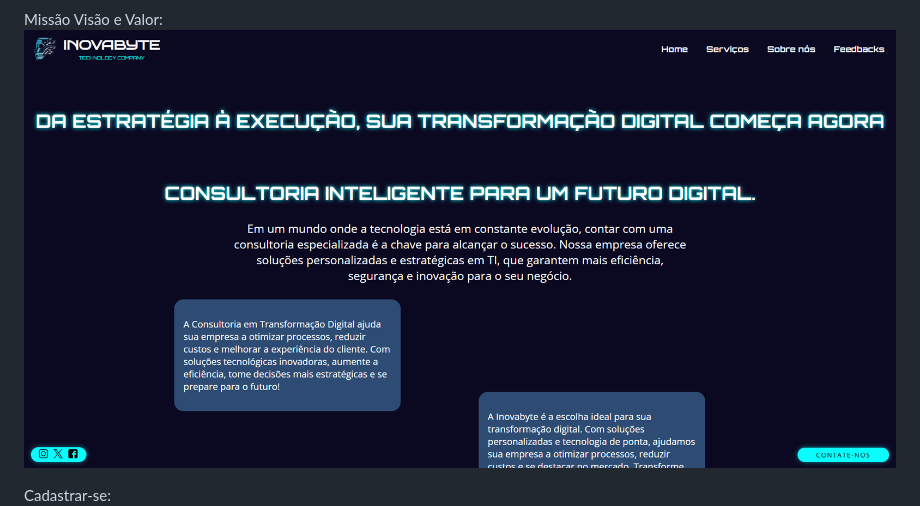
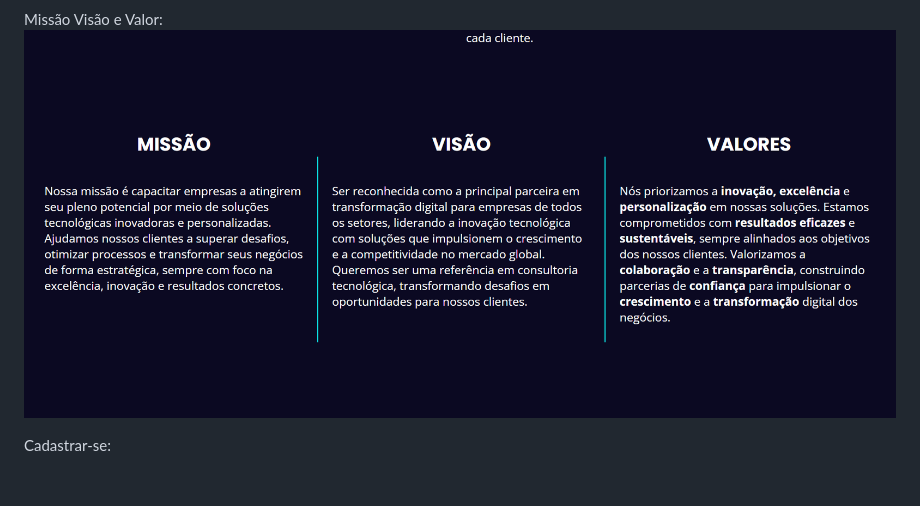
Before and after one commit to Isabelle-maximow/InovaByte, a Markdown page: README.md, the part around the change. GitHub-like rendering; blank space fills up the shorter version.

```diff
--- a/README.md
+++ b/README.md
@@ -26,7 +26,7 @@ Sobre Nós:
 
 
 Missão Visão e Valor:
-![App Screenshot](IMG/IMG2.png)
+![App Screenshot](IMG/IMG6.png)
 
 Cadastrar-se:
 ![App Screenshot](IMG/CADASTRE-SE.png)
```
